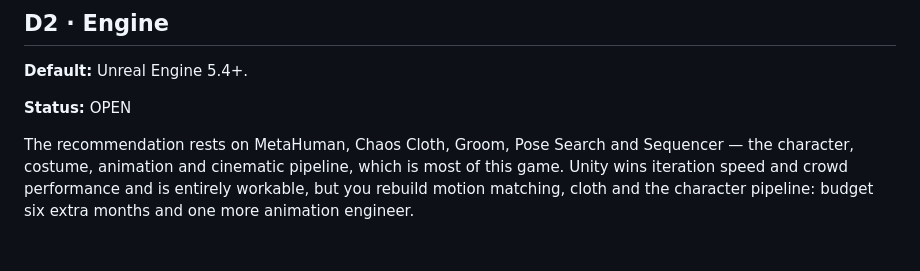
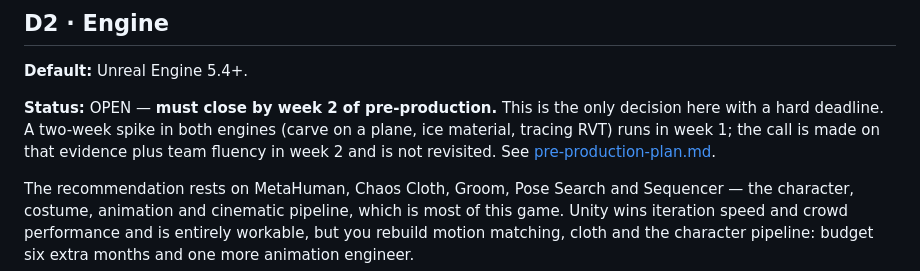
Before and after one commit to 9x25dillon/KoLd__FEEt.ice_skating_, a Markdown page: docs/open-decisions.md, the part around the change. Rendered like a GitHub page; blank space fills up the shorter version.

```diff
--- a/docs/open-decisions.md
+++ b/docs/open-decisions.md
@@ -28,7 +28,10 @@ is the only part of the bible that scales cleanly, and it scales well.
 
 **Default:** Unreal Engine 5.4+.
 
-**Status:** OPEN
+**Status:** OPEN — **must close by week 2 of pre-production.** This is the only decision here
+with a hard deadline. A two-week spike in both engines (carve on a plane, ice material, tracing
+RVT) runs in week 1; the call is made on that evidence plus team fluency in week 2 and is not
+revisited. See [pre-production-plan.md](pre-production-plan.md#month-1--the-blade-on-ice).
 
 The recommendation rests on MetaHuman, Chaos Cloth, Groom, Pose Search and Sequencer — the
 character, costume, animation and cinematic pipeline, which is most of this game. Unity wins
```
Also changed, not shown: README.md (+10 -5 lines), docs/pre-production-plan.md (added, +396 -0 lines).
